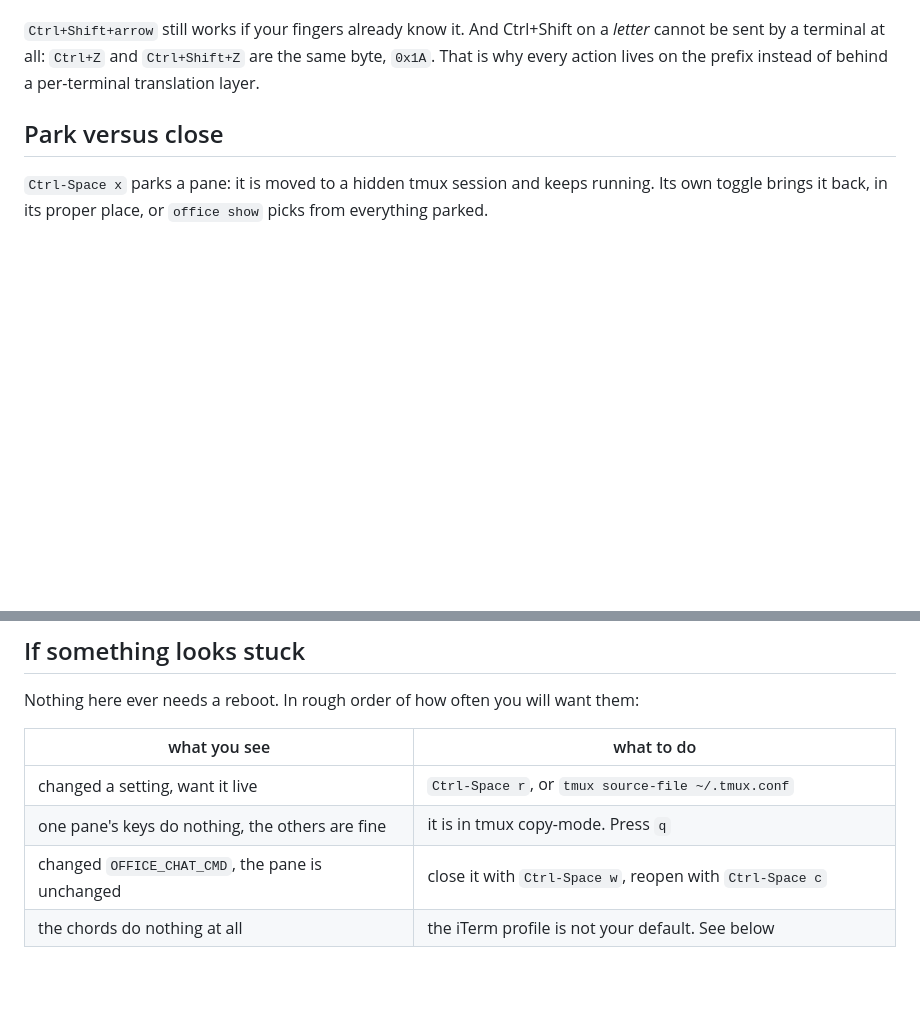
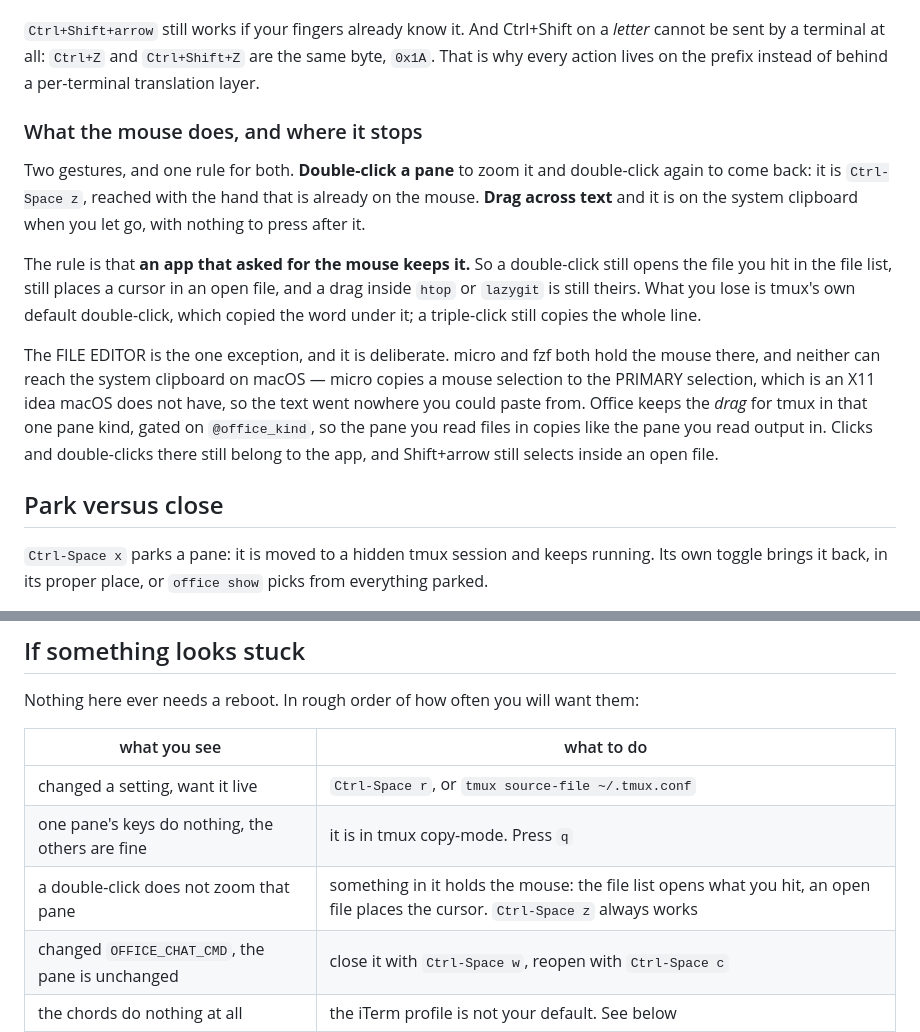
Before and after one commit to hannesreinsch/agent-office, a Markdown page: README.md, 2 parts joined by grey strips. GitHub-like rendering; blank space fills up the shorter version.

Commit message:
docs: the mouse gets written down where you would look for it
The bindings shipped with the tables updated, but three places a reader
actually lands still did not mention them.

GETTING-STARTED never said how to copy text OUT of the office at all, which is
something you want on day one and nothing told you: it is drag, let go, done.
The double-click now sits next to the zoom key it is a synonym for, in the
section that introduces zoom rather than only in the key table at the end.

README gets the reasoning, in the section that already explains why the one
chord is arrows: the rule (an app that asked for the mouse keeps it), what it
costs (tmux's own double-click-copies-a-word), and why the FILE EDITOR is
carved out (micro copies a mouse selection to the PRIMARY selection, which
macOS does not have, so it went nowhere you could paste from). The
troubleshooting table answers the one surprise this leaves: a double-click that
does not zoom is a pane whose app holds the mouse.

CONTRIBUTING's bug-report snippet greps Mouse and Click too, so a mouse binding
that is missing or shadowed shows up in the same output that already answers a
dead key. Verified: the widened grep prints both new bindings from a throwaway
server.

Co-Authored-By: Claude Opus 5 <noreply@anthropic.com>

```diff
--- a/README.md
+++ b/README.md
@@ -219,6 +219,28 @@ on a *letter* cannot be sent by a terminal at all: `Ctrl+Z` and `Ctrl+Shift+Z`
 are the same byte, `0x1A`. That is why every action lives on the prefix instead
 of behind a per-terminal translation layer.
 
+### What the mouse does, and where it stops
+
+Two gestures, and one rule for both. **Double-click a pane** to zoom it and
+double-click again to come back: it is `Ctrl-Space z`, reached with the hand
+that is already on the mouse. **Drag across text** and it is on the system
+clipboard when you let go, with nothing to press after it.
+
+The rule is that **an app that asked for the mouse keeps it.** So a double-click
+still opens the file you hit in the file list, still places a cursor in an open
+file, and a drag inside `htop` or `lazygit` is still theirs. What you lose is
+tmux's own default double-click, which copied the word under it; a triple-click
+still copies the whole line.
+
+The FILE EDITOR is the one exception, and it is deliberate. micro and fzf both
+hold the mouse there, and neither can reach the system clipboard on macOS —
+micro copies a mouse selection to the PRIMARY selection, which is an X11 idea
+macOS does not have, so the text went nowhere you could paste from. Office keeps
+the *drag* for tmux in that one pane kind, gated on `@office_kind`, so the pane
+you read files in copies like the pane you read output in. Clicks and
+double-clicks there still belong to the app, and Shift+arrow still selects
+inside an open file.
+
 
 ## Park versus close
 
@@ -346,6 +368,7 @@ Nothing here ever needs a reboot. In rough order of how often you will want them
 |---|---|
 | changed a setting, want it live | `Ctrl-Space r`, or `tmux source-file ~/.tmux.conf` |
 | one pane's keys do nothing, the others are fine | it is in tmux copy-mode. Press `q` |
+| a double-click does not zoom that pane | something in it holds the mouse: the file list opens what you hit, an open file places the cursor. `Ctrl-Space z` always works |
 | changed `OFFICE_CHAT_CMD`, the pane is unchanged | close it with `Ctrl-Space w`, reopen with `Ctrl-Space c` |
 | the chords do nothing at all | the iTerm profile is not your default. See below |
 | need an image in a task | `Ctrl-Space n`, then paste into your agent's own prompt |
```
Also changed, not shown: CONTRIBUTING.md (+3 -2 lines), GETTING-STARTED.md (+6 -1 lines).
